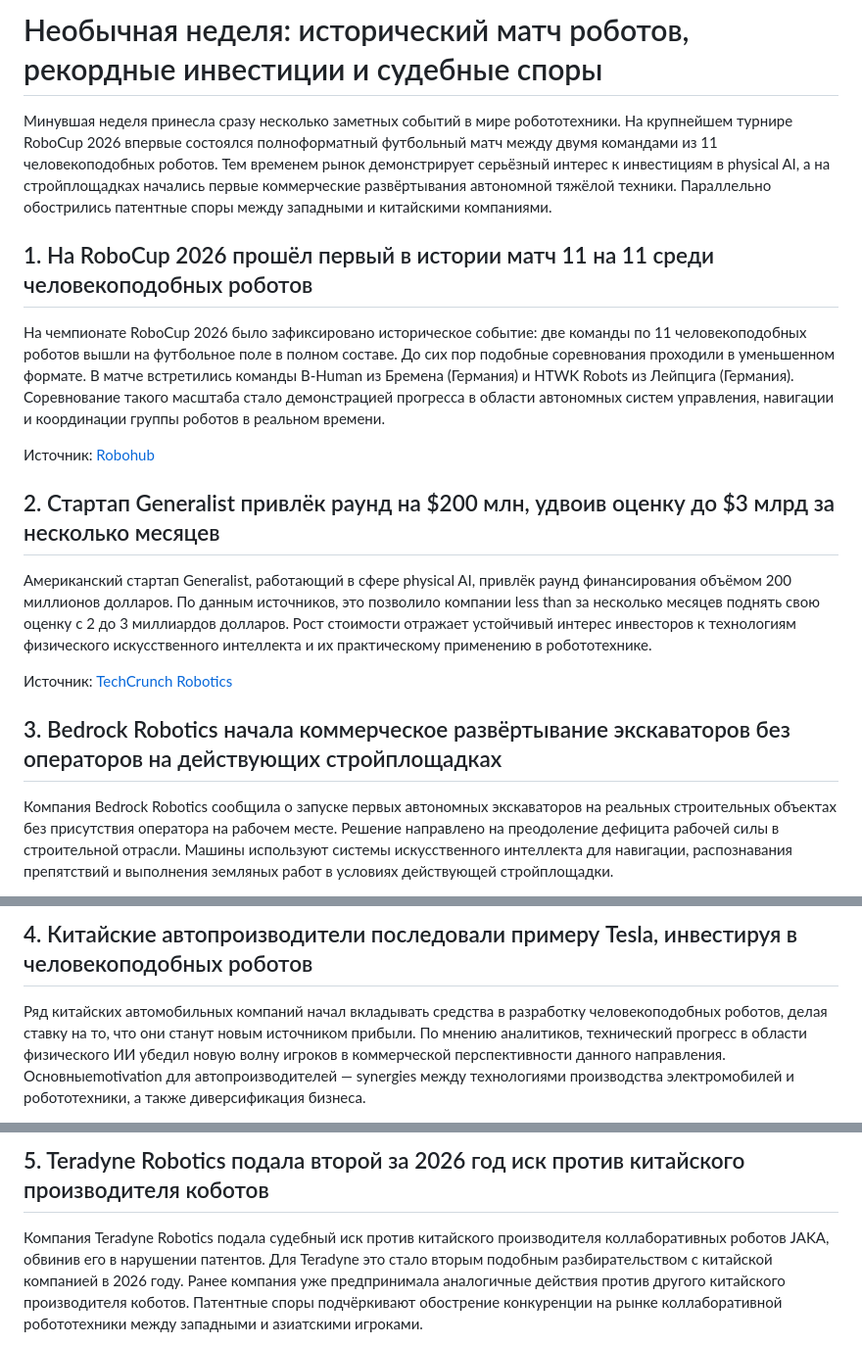
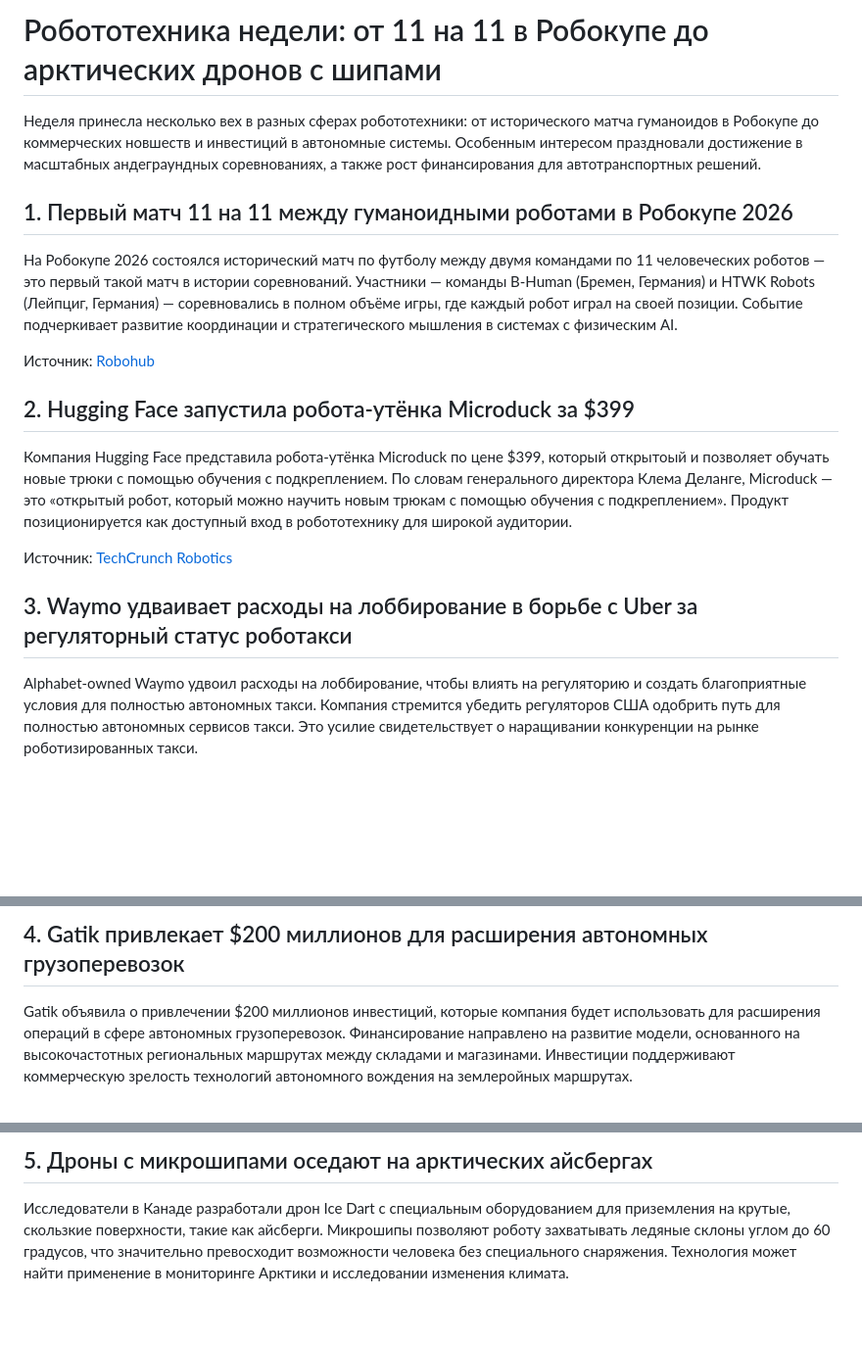
Before and after one commit to Sham676767/robotics-news-agent, a Markdown page: articles/2026-08-31.md, 3 parts joined by grey strips. Shown at 98% size. GitHub-like rendering; blank space fills up the shorter version.

Commit message:
Generate daily robotics article

```diff
--- a/articles/2026-08-31.md
+++ b/articles/2026-08-31.md
@@ -1,14 +1,14 @@
-# Необычная неделя: исторический матч роботов, рекордные инвестиции и судебные споры
+# Робототехника недели: от 11 на 11 в Робокупе до арктических дронов с шипами
 
-Минувшая неделя принесла сразу несколько заметных событий в мире робототехники. На крупнейшем турнире RoboCup 2026 впервые состоялся полноформатный футбольный матч между двумя командами из 11 человекоподобных роботов. Тем временем рынок демонстрирует серьёзный интерес к инвестициям в physical AI, а на стройплощадках начались первые коммерческие развёртывания автономной тяжёлой техники. Параллельно обострились патентные споры между западными и китайскими компаниями.
+Неделя принесла несколько вех в разных сферах робототехники: от исторического матча гуманоидов в Робокупе до коммерческих новшеств и инвестиций в автономные системы. Особенным интересом праздновали достижение в масштабных андеграундных соревнованиях, а также рост финансирования для автотранспортных решений.
 
-## 1. На RoboCup 2026 прошёл первый в истории матч 11 на 11 среди человекоподобных роботов
+## 1. Первый матч 11 на 11 между гуманоидными роботами в Робокупе 2026
 
-На чемпионате RoboCup 2026 было зафиксировано историческое событие: две команды по 11 человекоподобных роботов вышли на футбольное поле в полном составе. До сих пор подобные соревнования проходили в уменьшенном формате. В матче встретились команды B-Human из Бремена (Германия) и HTWK Robots из Лейпцига (Германия). Соревнование такого масштаба стало демонстрацией прогресса в области автономных систем управления, навигации и координации группы роботов в реальном времени.
+На Робокупе 2026 состоялся исторический матч по футболу между двумя командами по 11 человеческих роботов — это первый такой матч в истории соревнований. Участники — команды B-Human (Бремен, Германия) и HTWK Robots (Лейпциг, Германия) — соревновались в полном объёме игры, где каждый робот играл на своей позиции. Событие подчеркивает развитие координации и стратегического мышления в системах с физическим AI.
 
 Источник: [Robohub](https://robohub.org/first-11-vs-11-humanoid-soccer-game-played-at-robocup-2026/)
 
-## 2. Стартап Generalist привлёк раунд на $200 млн, удвоив оценку до $3 млрд за несколько месяцев
+## 2. Hugging Face запустила робота-утёнка Microduck за $399
 
-Американский стартап Generalist, работающий в сфере physical AI, привлёк раунд финансирования объёмом 200 миллионов долларов. По данным источников, это позволило компании less than за несколько месяцев поднять свою оценку с 2 до 3 миллиардов долларов. Рост стоимости отражает устойчивый интерес инвесторов к технологиям физического искусственного интеллекта и их практическому применению в робототехнике.
+Компания Hugging Face представила робота-утёнка Microduck по цене $399, который открытоый и позволяет обучать новые трюки с помощью обучения с подкреплением. По словам генерального директора Клема Деланге, Microduck — это «открытый робот, который можно научить новым трюкам с помощью обучения с подкреплением». Продукт позиционируется как доступный вход в робототехнику для широкой аудитории.
 
@@ -16,5 +16,5 @@
 
-## 3. Bedrock Robotics начала коммерческое развёртывание экскаваторов без операторов на действующих стройплощадках
+## 3. Waymo удваивает расходы на лоббирование в борьбе с Uber за регуляторный статус роботакси
 
-Компания Bedrock Robotics сообщила о запуске первых автономных экскаваторов на реальных строительных объектах без присутствия оператора на рабочем месте. Решение направлено на преодоление дефицита рабочей силы в строительной отрасли. Машины используют системы искусственного интеллекта для навигации, распознавания препятствий и выполнения земляных работ в условиях действующей стройплощадки.
+Alphabet-owned Waymo удвоил расходы на лоббирование, чтобы влиять на регуляторию и создать благоприятные условия для полностью автономных такси. Компания стремится убедить регуляторов США одобрить путь для полностью автономных сервисов такси. Это усилие свидетельствует о наращивании конкуренции на рынке роботизированных такси.
 
@@ -22,5 +22,5 @@
 
-## 4. Китайские автопроизводители последовали примеру Tesla, инвестируя в человекоподобных роботов
+## 4. Gatik привлекает $200 миллионов для расширения автономных грузоперевозок
 
-Ряд китайских автомобильных компаний начал вкладывать средства в разработку человекоподобных роботов, делая ставку на то, что они станут новым источником прибыли. По мнению аналитиков, технический прогресс в области физического ИИ убедил новую волну игроков в коммерческой перспективности данного направления. Основныеmotivation для автопроизводителей — synergies между технологиями производства электромобилей и робототехники, а также диверсификация бизнеса.
+Gatik объявила о привлечении $200 миллионов инвестиций, которые компания будет использовать для расширения операций в сфере автономных грузоперевозок. Финансирование направлено на развитие модели, основанного на высокочастотных региональных маршрутах между складами и магазинами. Инвестиции поддерживают коммерческую зрелость технологий автономного вождения на землеройных маршрутах.
 
@@ -28,5 +28,5 @@
 
-## 5. Teradyne Robotics подала второй за 2026 год иск против китайского производителя коботов
+## 5. Дроны с микрошипами оседают на арктических айсбергах
 
-Компания Teradyne Robotics подала судебный иск против китайского производителя коллаборативных роботов JAKA, обвинив его в нарушении патентов. Для Teradyne это стало вторым подобным разбирательством с китайской компанией в 2026 году. Ранее компания уже предпринимала аналогичные действия против другого китайского производителя коботов. Патентные споры подчёркивают обострение конкуренции на рынке коллаборативной робототехники между западными и азиатскими игроками.
+Исследователи в Канаде разработали дрон Ice Dart с специальным оборудованием для приземления на крутые, скользкие поверхности, такие как айсберги. Микрошипы позволяют роботу захватывать ледяные склоны углом до 60 градусов, что значительно превосходит возможности человека без специального снаряжения. Технология может найти применение в мониторинге Арктики и исследовании изменения климата.
 
```
Also changed, not shown: other parts of articles/2026-08-31.md (+4 -4 lines).
